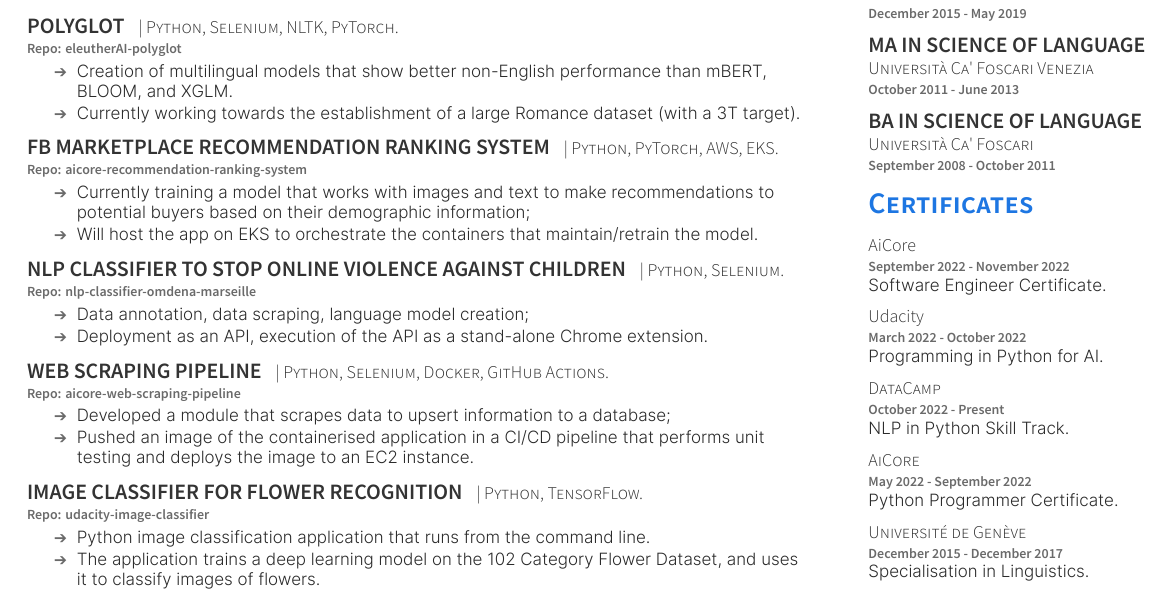
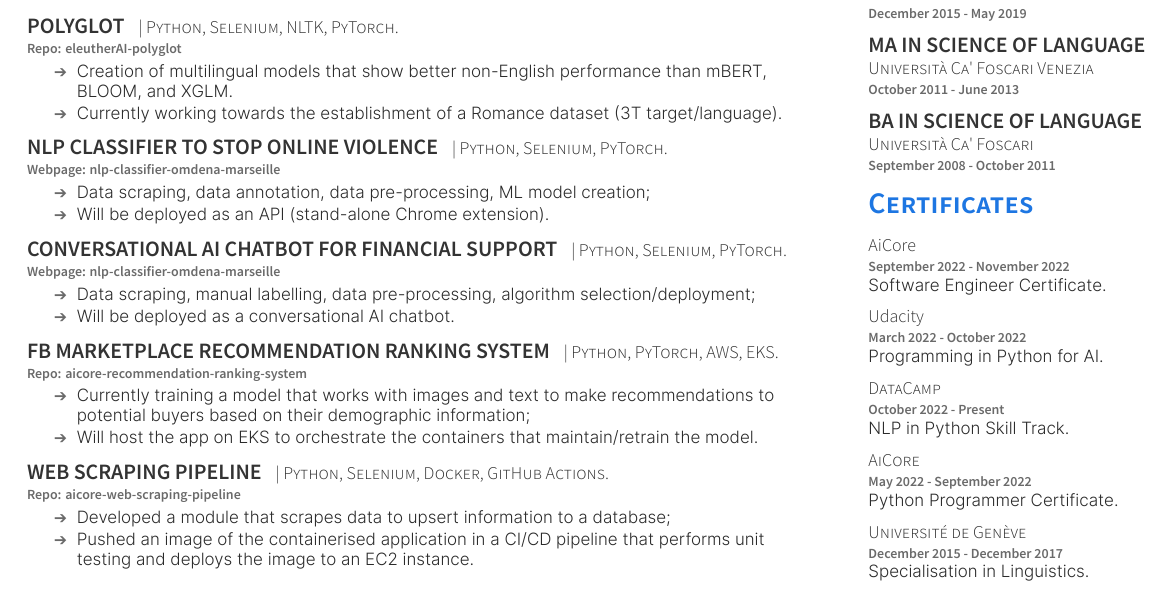
Before and after one commit to CaterinaBi/curriculum-vitae, a LaTeX CV (curriculum_files/PlushCV.tex): part of the page, cut so that both start at the same text. The pictures show the PDF file curriculum_files/PlushCV.pdf that the author committed with the source.

Commit message:
Updates CV

```diff
--- a/curriculum_files/PlushCV.tex
+++ b/curriculum_files/PlushCV.tex
@@ -116,7 +116,25 @@ Fully-funded doctoral research as part of a SNSF lab. Worked on standard and non
 \location{Repo: \href{https://github.com/EleutherAI/polyglot}{eleutherAI-polyglot}}
 \begin{tightemize}
 \item Creation of multilingual models that show better non-English performance than mBERT, BLOOM, and XGLM.
-\item Currently working towards the establishment of a large Romance dataset (with a 3T target).
+\item Currently working towards the establishment of a Romance dataset (3T target/language).
+\end{tightemize}
+\sectionsep
+
+\runsubsection{NLP CLASSIFIER TO STOP ONLINE VIOLENCE}
+\descript{| Python, Selenium, PyTorch.}
+\location{Webpage: \href{https://omdena.com/projects/stop-online-violence-against-}{nlp-classifier-omdena-marseille}}
+\begin{tightemize}
+\item Data scraping, data annotation, data pre-processing, ML model creation;
+\item Will be deployed as an API (stand-alone Chrome extension).
+\end{tightemize}
+\sectionsep
+
+\runsubsection{CONVERSATIONAL AI CHATBOT FOR FINANCIAL SUPPORT}
+\descript{| Python, Selenium, PyTorch.}
+\location{Webpage: \href{https://omdena.com/chapter-challenges/conversational-ai-chatbot-for-people-affected-by-high-inflation-and-increased-cost-of-living/}{nlp-classifier-omdena-marseille}}
+\begin{tightemize}
+\item Data scraping, manual labelling, data pre-processing, algorithm selection/deployment;
+\item Will be deployed as a conversational AI chatbot.
 \end{tightemize}
 \sectionsep
 
@@ -126,15 +144,6 @@ Fully-funded doctoral research as part of a SNSF lab. Worked on standard and non
 \begin{tightemize}
 \item Currently training a model that works with images and text to make recommendations to potential buyers based on their demographic information;
 \item Will host the app on EKS to orchestrate the containers that maintain/retrain the model.
-\end{tightemize}
-\sectionsep
-
-\runsubsection{NLP CLASSIFIER TO STOP ONLINE VIOLENCE AGAINST CHILDREN}
-\descript{| Python, Selenium.}
-\location{Repo: \href{https://omdena.com/projects/stop-online-violence-against-}{nlp-classifier-omdena-marseille}}
-\begin{tightemize}
-\item Data annotation, data scraping, language model creation;
-\item Deployment as an API, execution of the API as a stand-alone Chrome extension.
 \end{tightemize}
 \sectionsep
 
@@ -155,14 +164,14 @@ Fully-funded doctoral research as part of a SNSF lab. Worked on standard and non
 %\end{tightemize}
 %\sectionsep
 
-\runsubsection{IMAGE CLASSIFIER FOR FLOWER RECOGNITION}
-\descript{| Python, TensorFlow.}
-\location{Repo: \href{https://github.com/CaterinaBi/udacity-image-classifier}{udacity-image-classifier}}
-\begin{tightemize}
-\item Python image classification application that runs from the command line.
-\item The application trains a deep learning model on the 102 Category Flower Dataset, and uses it to classify images of flowers.
-\end{tightemize}
-\sectionsep
+%\runsubsection{IMAGE CLASSIFIER FOR FLOWER RECOGNITION}
+%\descript{| Python, TensorFlow.}
+%\location{Repo: \href{https://github.com/CaterinaBi/udacity-image-classifier}{udacity-image-classifier}}
+%\begin{tightemize}
+%\item Python image classification application that runs from the command line.
+%\item The application trains a deep learning model on the 102 Category Flower Dataset, and uses it to classify images of flowers.
+%\end{tightemize}
+%\sectionsep
 
 \runsubsection{COMPUTER VISION APPLICATION}
 \descript{| Python, Teachable Machine, OpenCV}
```
Also changed, not shown: CaterinaBonan_JuniorNLPEngineer.pdf, curriculum_files/PlushCV.pdf, 4 other files.
